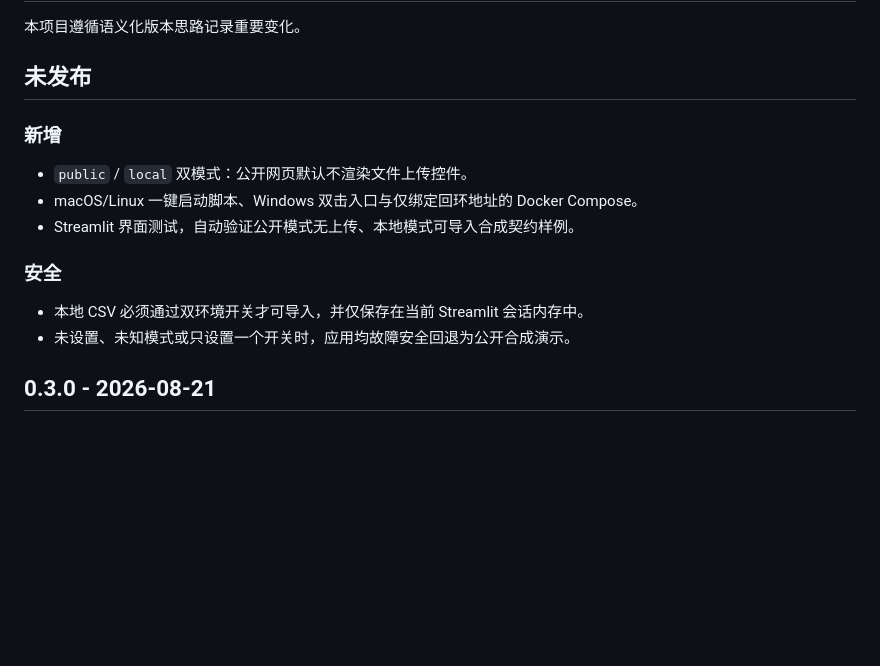
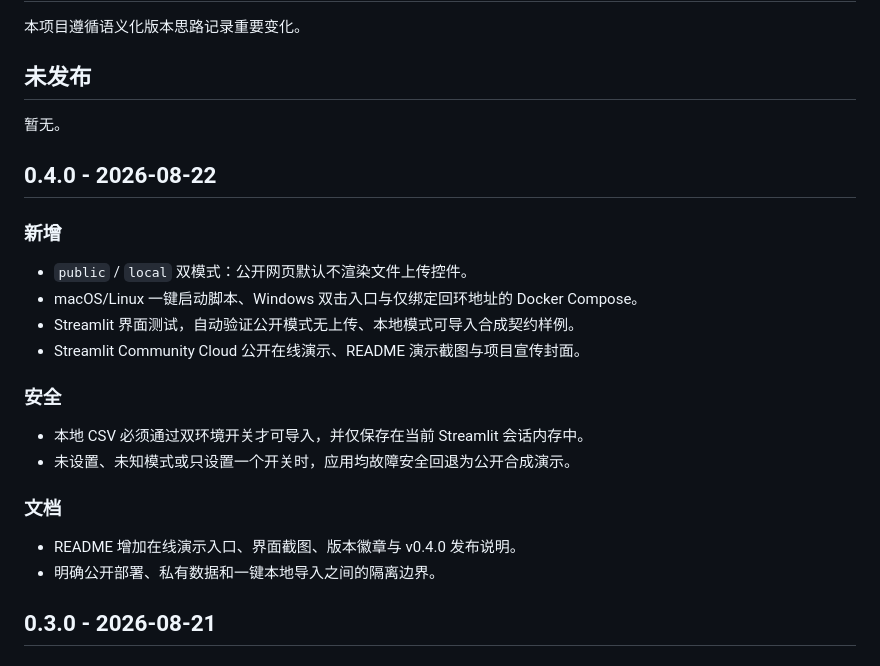
Before and after one commit to xie176320/our-snd-aeration-control, a Markdown page: CHANGELOG.md, the part around the change. Drawn GitHub-style; blank space fills up the shorter version.

```diff
--- a/CHANGELOG.md
+++ b/CHANGELOG.md
@@ -4,16 +4,26 @@
 
 ## 未发布
 
+暂无。
+
+## 0.4.0 - 2026-08-22
+
 ### 新增
 
 - `public` / `local` 双模式：公开网页默认不渲染文件上传控件。
 - macOS/Linux 一键启动脚本、Windows 双击入口与仅绑定回环地址的 Docker Compose。
 - Streamlit 界面测试，自动验证公开模式无上传、本地模式可导入合成契约样例。
+- Streamlit Community Cloud 公开在线演示、README 演示截图与项目宣传封面。
 
 ### 安全
 
 - 本地 CSV 必须通过双环境开关才可导入，并仅保存在当前 Streamlit 会话内存中。
 - 未设置、未知模式或只设置一个开关时，应用均故障安全回退为公开合成演示。
+
+### 文档
+
+- README 增加在线演示入口、界面截图、版本徽章与 v0.4.0 发布说明。
+- 明确公开部署、私有数据和一键本地导入之间的隔离边界。
 
 ## 0.3.0 - 2026-08-21
 
```
Also changed, not shown: README.md (+10 -0 lines), docs/releases/v0.4.0.md (added, +51 -0 lines), docs/assets/online-demo.png (added), docs/assets/project-cover.png (added), 3 other files.
